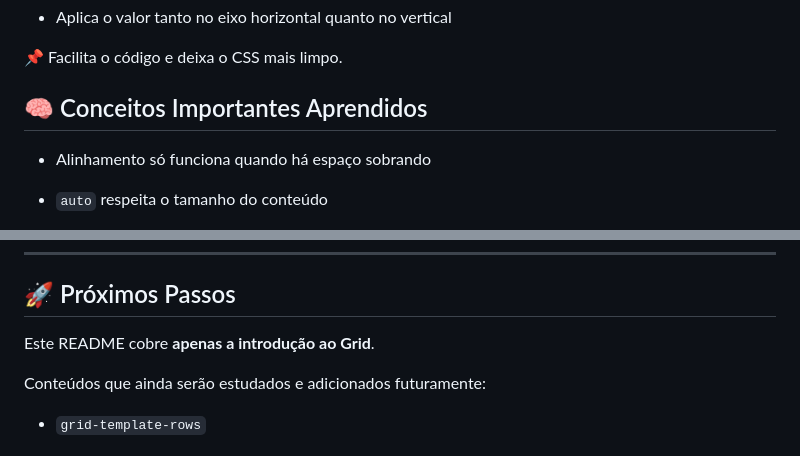
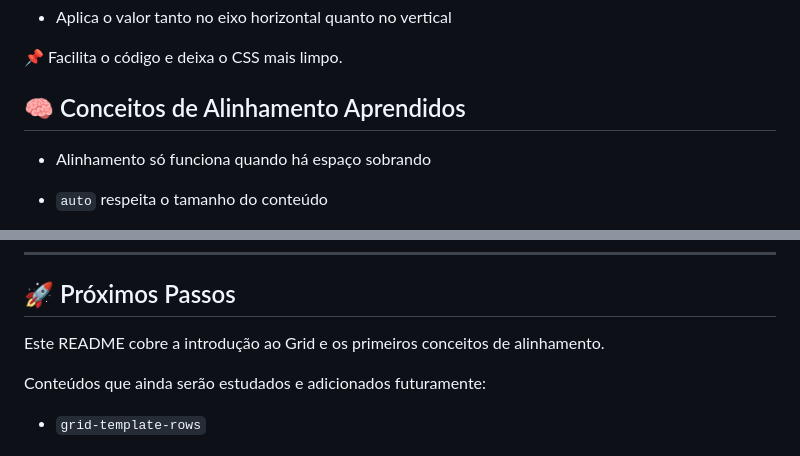
Before and after one commit to ewtfiwl/html-css-js-notes, a Markdown page: Grid/README.md, 2 parts joined by grey strips. Rendered like a GitHub page.

Commit message:
ajusta conceitos de alinhamento

```diff
--- a/Grid/README.md
+++ b/Grid/README.md
@@ -319,7 +319,7 @@ place-content: center;
 
 📌 Facilita o código e deixa o CSS mais limpo.
 
-## 🧠 Conceitos Importantes Aprendidos
+## 🧠 Conceitos de Alinhamento Aprendidos
 
 - Alinhamento só funciona quando há espaço sobrando
 
@@ -337,7 +337,7 @@ place-content: center;
 
 ## 🚀 Próximos Passos
 
-Este README cobre **apenas a introdução ao Grid**.
+Este README cobre a introdução ao Grid e os primeiros conceitos de alinhamento.
 
 Conteúdos que ainda serão estudados e adicionados futuramente:
 
```
